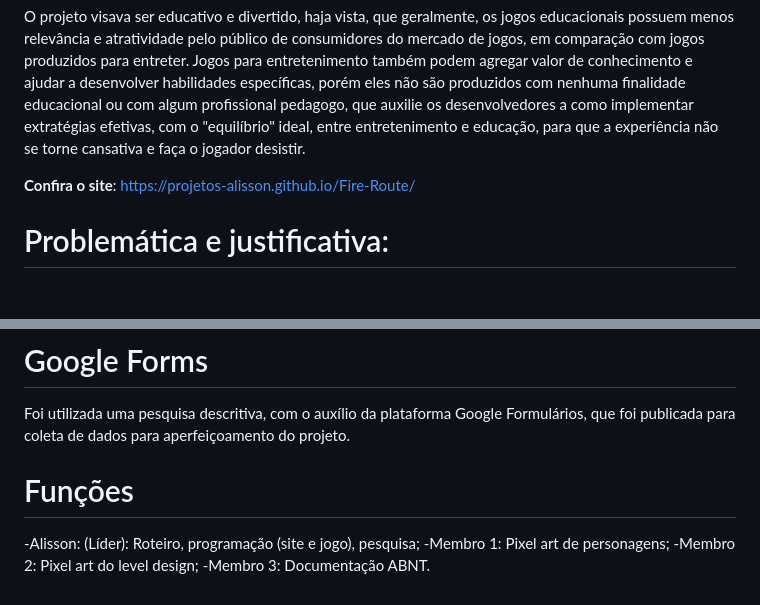
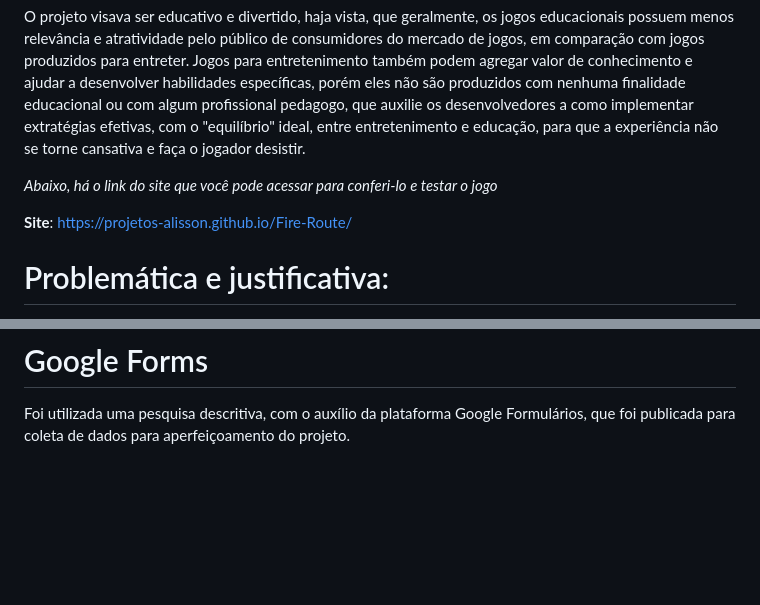
Before and after one commit to projetos-Alisson/Fire-Route, a Markdown page: README.md, 2 parts joined by grey strips. Drawn GitHub-style; blank space fills up the shorter version.

```diff
--- a/README.md
+++ b/README.md
@@ -4,7 +4,9 @@ Fire Route, foi um projeto de um jogo desenvolvido para TCC (Trabalho de Conclus
 
 O projeto visava ser educativo e divertido, haja vista, que geralmente, os jogos educacionais possuem menos relevância e atratividade pelo público de consumidores do mercado de jogos, em comparação com jogos produzidos para entreter. Jogos para entretenimento também podem agregar valor de conhecimento e ajudar a desenvolver habilidades específicas, porém eles não são produzidos com nenhuma finalidade educacional ou com algum profissional pedagogo, que auxilie os desenvolvedores a como implementar extratégias efetivas, com o "equilíbrio" ideal, entre entretenimento e educação, para que a experiência não se torne cansativa e faça o jogador desistir.
 
-**Confira o site**:  https://projetos-alisson.github.io/Fire-Route/
+_Abaixo, há o link do site que você pode acessar para conferi-lo e testar o jogo_
+
+**Site**:  https://projetos-alisson.github.io/Fire-Route/
 
 # Problemática e justificativa:
 
@@ -52,12 +54,3 @@ if (_hspd != 0 || _vspd != 0)
 
 # Google Forms
 Foi utilizada uma pesquisa descritiva, com o auxílio da plataforma Google Formulários, que foi publicada para coleta de dados para aperfeiçoamento do projeto.
-
-
-
-# Funções
-
--Alisson: (Líder): Roteiro, programação (site e jogo), pesquisa;
--Membro 1: Pixel art de personagens;
--Membro 2: Pixel art do level design;
--Membro 3: Documentação ABNT.
```
